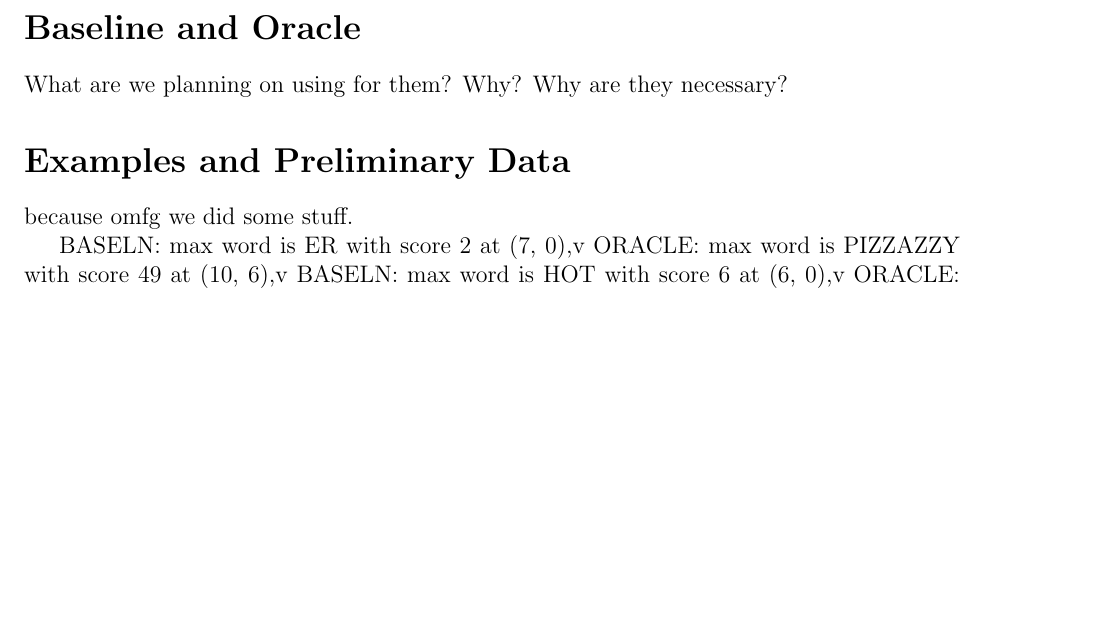
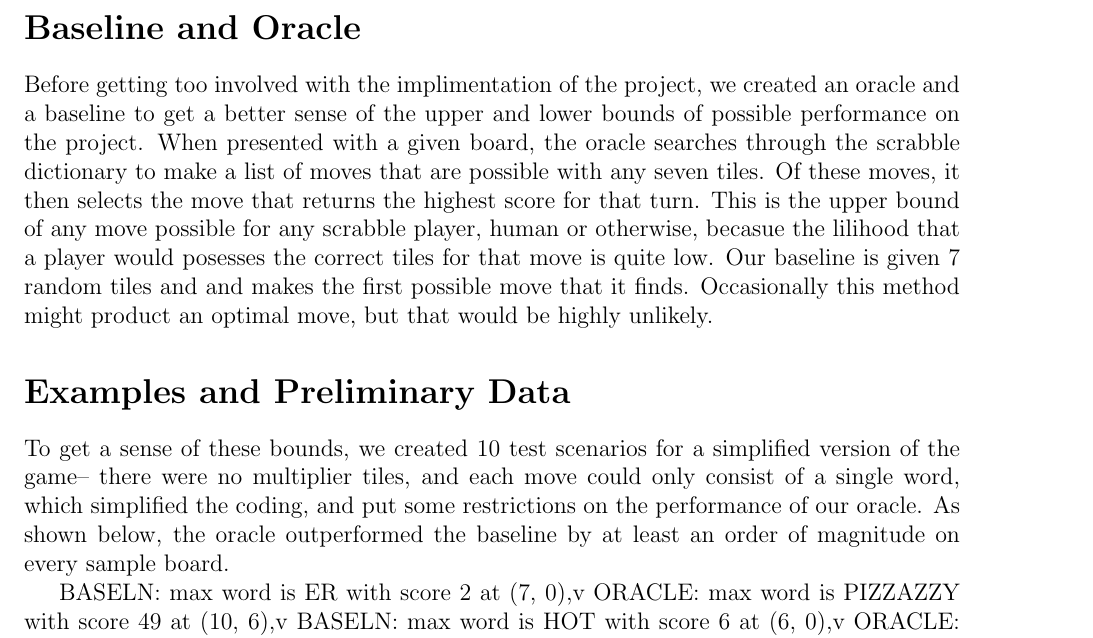
Before and after one commit to cjosephson/scrabble, a LaTeX document (proposal.tex): part of page 2 of 2 before the commit and part of page 2 of 3 after it, cut so that both start at the same text, the shorter picture padded with empty space. Compiled offline with pdfLaTeX.

Commit message:
added some info about the oracle and baseline

```diff
--- a/proposal.tex
+++ b/proposal.tex
@@ -63,10 +63,11 @@ words. In summary:\\
 \textbf{Global metric:} end-game score
 
 \section*{Baseline and Oracle}
-What are we planning on using for them? Why? Why are they necessary?
+	Before getting too involved with the implimentation of the project, we created an oracle and a baseline to get a better sense of the upper and lower bounds of possible performance on the project. When presented with a given board, the oracle searches through the scrabble dictionary to make a list of moves that are possible with any seven tiles. Of these moves, it then selects the move that returns the highest score for that turn. This is the upper bound of any move possible for any scrabble player, human or otherwise, becasue the lilihood that a player would posesses the correct tiles for that move is quite low. Our baseline is given 7 random tiles and and makes the first possible move that it finds. Occasionally this method might product an optimal move, but that would be highly unlikely.
 
 \section*{Examples and Preliminary Data}
-because omfg we did some stuff.
+
+To get a sense of these bounds, we created 10 test scenarios for a simplified version of the game-- there were no multiplier tiles, and each move could only consist of a single word, which simplified the coding, and put some restrictions on the performance of our oracle. As shown below, the oracle outperformed the baseline by at least an order of magnitude on every sample board.
 
 BASELN: max word is ER with score 2 at (7, 0),v
 ORACLE: max word is PIZZAZZY with score 49 at (10, 6),v
```
